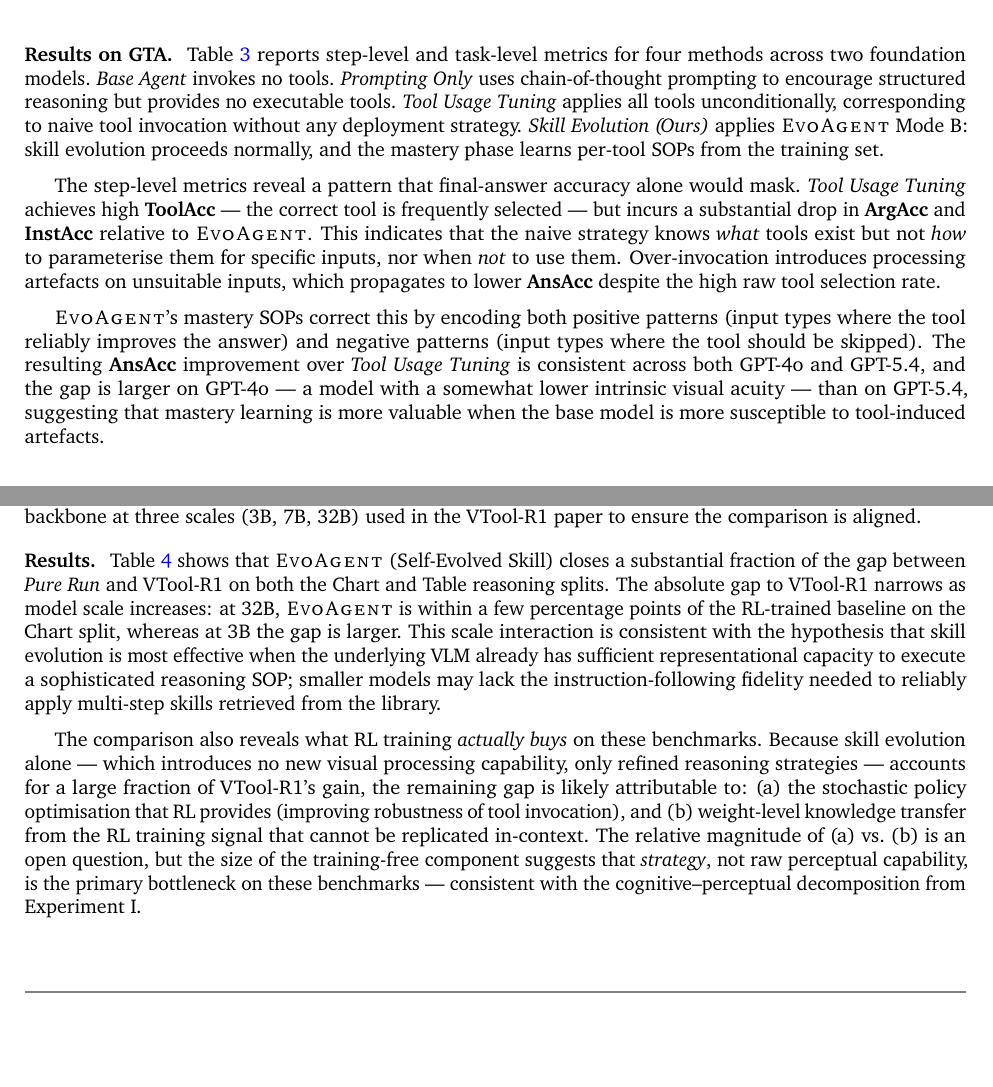
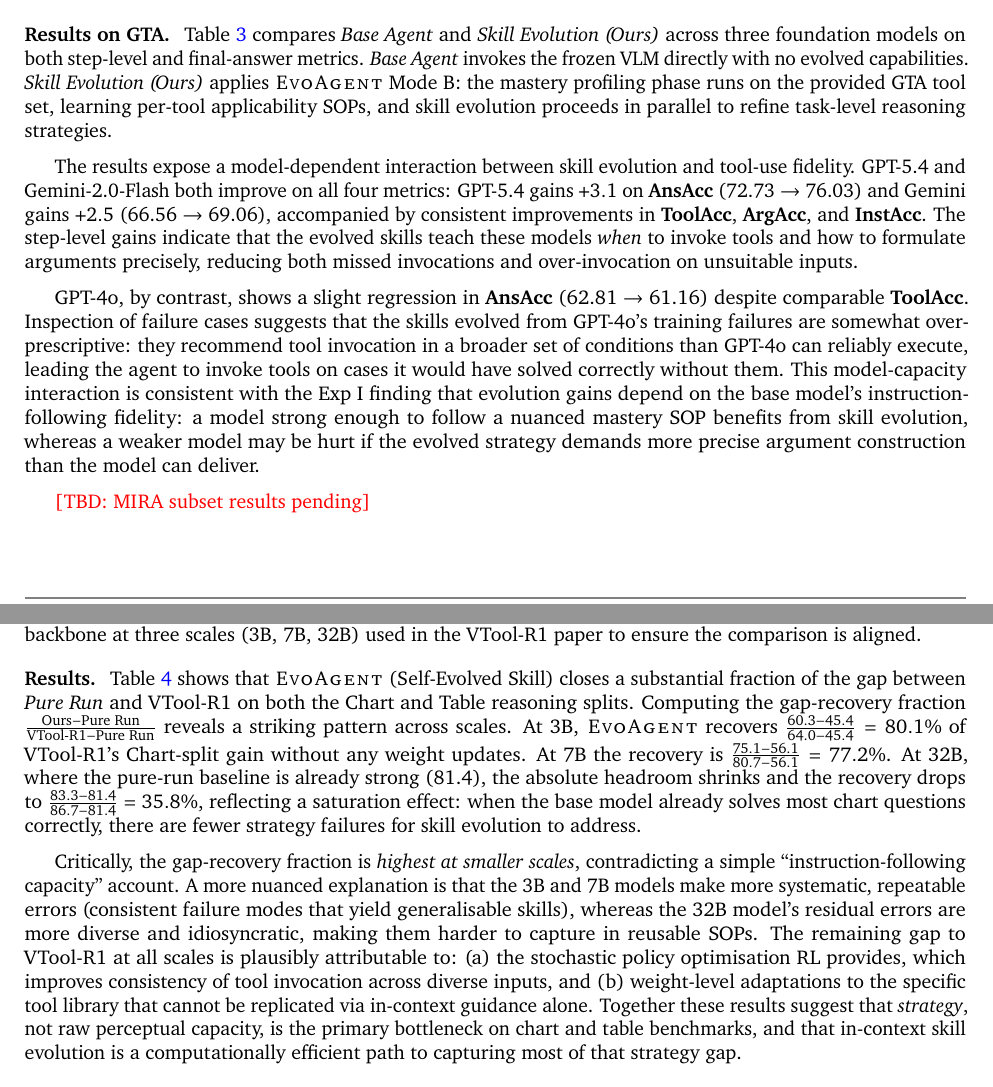
Before and after one commit to Xxxxxsun/vlm_agent_paper, a LaTeX document (main.tex, which reads sections/4_experiments.tex): two parts of pages 8 and 9 of 15 before the commit and two parts of pages 9 and 10 of 16 after it, joined at a grey line, cut at the place of the change, the shorter picture padded with empty space. The pictures show the PDF file main.pdf that the author committed with the source.

Commit message:
first commit

```diff
--- a/sections/4_experiments.tex
+++ b/sections/4_experiments.tex
@@ -29,6 +29,3 @@ explicit \emph{perceptual} augmentation (sub-region extraction, resolution enhan
 that cannot be resolved by strategy alone.
 
 \paragraph{Foundation models.}
-Experiment~I evaluates five proprietary and open-weight VLMs at varying scales:
-\textbf{GPT-4o}, \textbf{GPT-5.4}, \textbf{Doubao-Seed-2.0}, \textbf{Qwen3.5-397B},
-and \textbf{Gemini-3.0-Pro}.
@@ -281,33 +330,34 @@ mastery profiling phase on a small training set, learning per-tool applicability
 that guide conditional invocation at test time.
 
 \paragraph{Results on GTA.}
-Table~\ref{tab:gta_detailed} reports step-level and task-level metrics for four methods
-across two foundation models.
-\emph{Base Agent} invokes no tools.
-\emph{Prompting Only} uses chain-of-thought prompting to encourage structured
-reasoning but provides no executable tools.
-\emph{Tool Usage Tuning} applies all tools unconditionally, corresponding to naive
-tool invocation without any deployment strategy.
-\emph{Skill Evolution (Ours)} applies \sysname{} Mode~B: skill evolution proceeds
-normally, and the mastery phase learns per-tool SOPs from the training set.
+Table~\ref{tab:gta_detailed} compares \emph{Base Agent} and \emph{Skill Evolution
+(Ours)} across three foundation models on both step-level and final-answer metrics.
+\emph{Base Agent} invokes the frozen VLM directly with no evolved capabilities.
+\emph{Skill Evolution (Ours)} applies \sysname{} Mode~B: the mastery profiling phase
+runs on the provided GTA tool set, learning per-tool applicability SOPs, and skill
+evolution proceeds in parallel to refine task-level reasoning strategies.
 
-The step-level metrics reveal a pattern that final-answer accuracy alone would mask.
-\emph{Tool Usage Tuning} achieves high \textbf{ToolAcc} — the correct tool is
-frequently selected — but incurs a substantial drop in \textbf{ArgAcc} and
-\textbf{InstAcc} relative to \sysname{}.
-This indicates that the naive strategy knows \emph{what} tools exist but not \emph{how}
-to parameterise them for specific inputs, nor when \emph{not} to use them.
-Over-invocation introduces processing artefacts on unsuitable inputs, which propagates
-to lower \textbf{AnsAcc} despite the high raw tool selection rate.
+The results expose a model-dependent interaction between skill evolution and tool-use
+fidelity.
+GPT-5.4 and Gemini-2.0-Flash both improve on all four metrics: GPT-5.4 gains
+$+3.1$ on \textbf{AnsAcc} (72.73 $\to$ 76.03) and Gemini gains $+2.5$ (66.56 $\to$ 69.06),
+accompanied by consistent improvements in \textbf{ToolAcc}, \textbf{ArgAcc}, and
+\textbf{InstAcc}.
+The step-level gains indicate that the evolved skills teach these models \emph{when} to
+invoke tools and how to formulate arguments precisely, reducing both missed invocations
+and over-invocation on unsuitable inputs.
 
-\sysname{}'s mastery SOPs correct this by encoding both positive patterns (input types
-where the tool reliably improves the answer) and negative patterns (input types where
-the tool should be skipped).
-The resulting \textbf{AnsAcc} improvement over \emph{Tool Usage Tuning} is consistent
-across both GPT-4o and GPT-5.4, and the gap is larger on GPT-4o — a model with a
-somewhat lower intrinsic visual acuity — than on GPT-5.4, suggesting that mastery
-learning is more valuable when the base model is more susceptible to tool-induced
-artefacts.
+GPT-4o, by contrast, shows a slight regression in \textbf{AnsAcc} (62.81 $\to$ 61.16)
+despite comparable \textbf{ToolAcc}.
+Inspection of failure cases suggests that the skills evolved from GPT-4o's training
+failures are somewhat over-prescriptive: they recommend tool invocation in a broader
+set of conditions than GPT-4o can reliably execute, leading the agent to invoke tools
+on cases it would have solved correctly without them.
+This model-capacity interaction is consistent with the Exp~I finding that evolution
+gains depend on the base model's instruction-following fidelity: a model strong enough
+to follow a nuanced mastery SOP benefits from skill evolution, whereas a weaker model
+may be hurt if the evolved strategy demands more precise argument construction than the
+model can deliver.
 
 \begin{table*}[t]
 \centering
@@ -384,24 +434,30 @@ the VTool-R1 paper to ensure the comparison is aligned.
 Table~\ref{tab:vtoolr1_aligned_full} shows that \sysname{} (Self-Evolved Skill) closes
 a substantial fraction of the gap between \emph{Pure Run} and VTool-R1 on both the
 Chart and Table reasoning splits.
-The absolute gap to VTool-R1 narrows as model scale increases: at 32B,
-\sysname{} is within a few percentage points of the RL-trained baseline on the Chart
-split, whereas at 3B the gap is larger.
-This scale interaction is consistent with the hypothesis that skill evolution is most
-effective when the underlying VLM already has sufficient representational capacity to
-execute a sophisticated reasoning SOP; smaller models may lack the instruction-following
-fidelity needed to reliably apply multi-step skills retrieved from the library.
+Computing the gap-recovery fraction
+$\frac{\text{Ours} - \text{Pure Run}}{\text{VTool-R1} - \text{Pure Run}}$
+reveals a striking pattern across scales.
+At 3B, \sysname{} recovers $\frac{60.3 - 45.4}{64.0 - 45.4} = 80.1\%$ of VTool-R1's
+Chart-split gain without any weight updates.
+At 7B the recovery is $\frac{75.1 - 56.1}{80.7 - 56.1} = 77.2\%$.
+At 32B, where the pure-run baseline is already strong (81.4), the absolute headroom
+shrinks and the recovery drops to $\frac{83.3 - 81.4}{86.7 - 81.4} = 35.8\%$,
+reflecting a saturation effect: when the base model already solves most chart questions
+correctly, there are fewer strategy failures for skill evolution to address.
 
-The comparison also reveals what RL training \emph{actually buys} on these benchmarks.
-Because skill evolution alone — which introduces no new visual processing capability,
-only refined reasoning strategies — accounts for a large fraction of VTool-R1's gain,
-the remaining gap is likely attributable to: (a)~the stochastic policy optimisation
-that RL provides (improving robustness of tool invocation), and (b)~weight-level
-knowledge transfer from the RL training signal that cannot be replicated in-context.
-The relative magnitude of (a) vs.\ (b) is an open question, but the size of the
-training-free component suggests that \emph{strategy}, not raw perceptual capability,
-is the primary bottleneck on these benchmarks — consistent with the cognitive--perceptual
-decomposition from Experiment~I.
+Critically, the gap-recovery fraction is \emph{highest at smaller scales}, contradicting
+a simple ``instruction-following capacity'' account.
+A more nuanced explanation is that the 3B and 7B models make more systematic, repeatable
+errors (consistent failure modes that yield generalisable skills), whereas the 32B model's
+residual errors are more diverse and idiosyncratic, making them harder to capture in
+reusable SOPs.
+The remaining gap to VTool-R1 at all scales is plausibly attributable to: (a)~the
+stochastic policy optimisation RL provides, which improves consistency of tool invocation
+across diverse inputs, and (b)~weight-level adaptations to the specific tool library that
+cannot be replicated via in-context guidance alone.
+Together these results suggest that \emph{strategy}, not raw perceptual capacity,
+is the primary bottleneck on chart and table benchmarks, and that in-context skill
+evolution is a computationally efficient path to capturing most of that strategy gap.
 
 \paragraph{Cost comparison.}
 \sysname{}'s evolution run on a single benchmark requires approximately 3M input tokens
```
Also changed, not shown: main.pdf, sections/4_experiments.tex (68 more changed lines), 2 other files.
